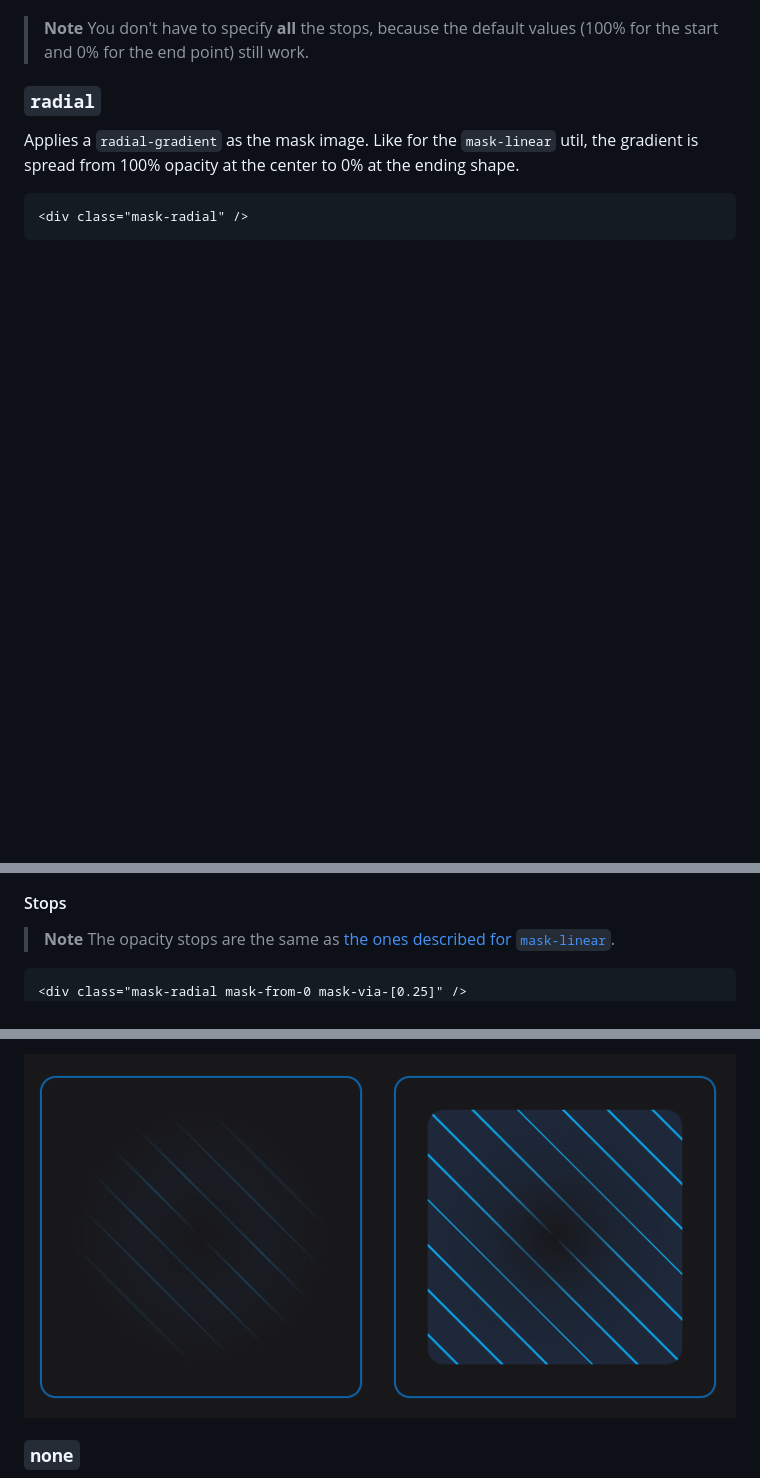
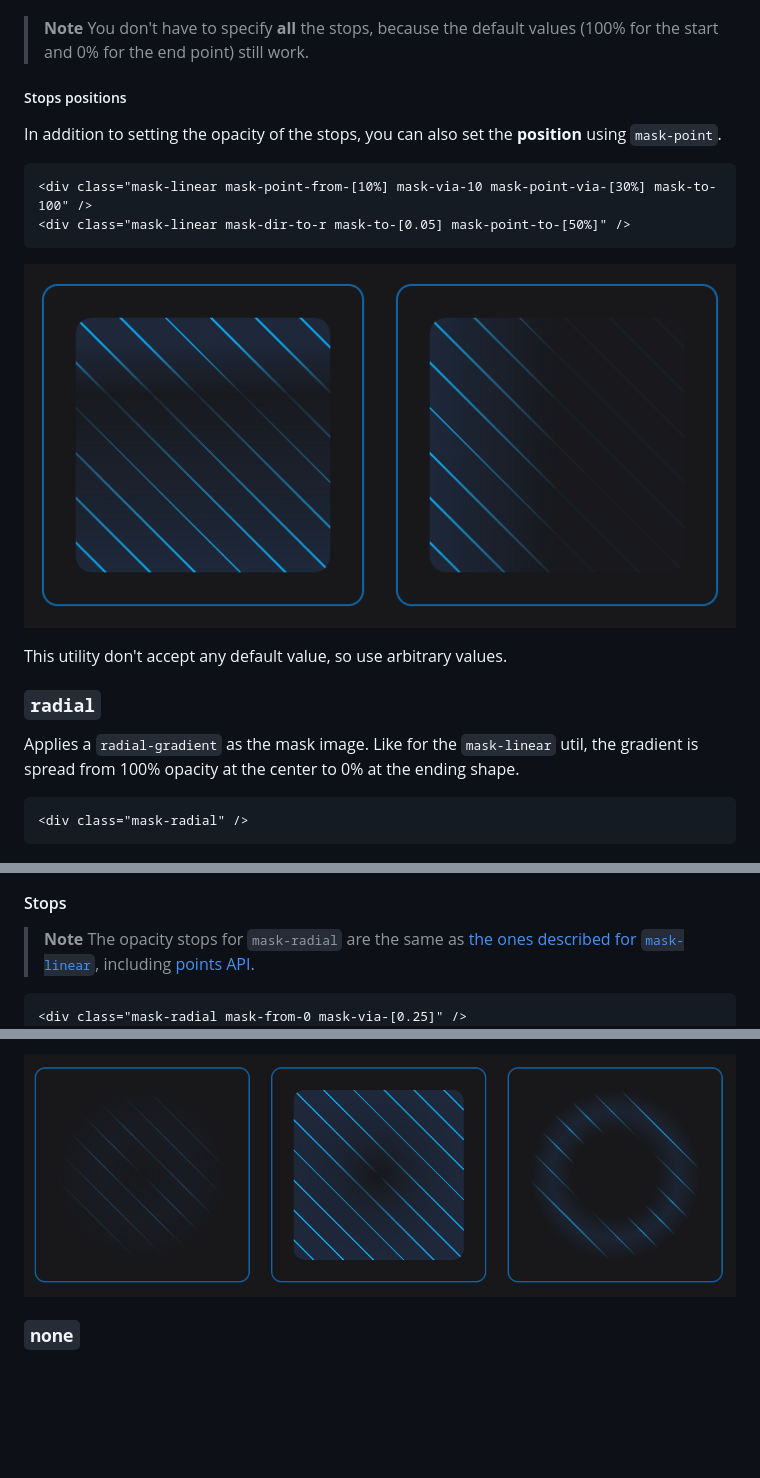
Before and after one commit to pyncz/tailwind-mask-image, a Markdown page: README.md, 3 parts joined by grey strips. GitHub-like rendering; pictures changed too: examples/mask-linear-stops-points.png (added), examples/mask-radial-stops.png; blank space fills up the shorter version.

Commit message:
feat(points): Introduce stops' positions API

````diff
--- a/README.md
+++ b/README.md
@@ -73,6 +73,17 @@ The `opacity` values are taken from your theme specified in the `tailwind.config
 > **Note**
 > You don't have to specify **all** the stops, because the default values (100% for the start and 0% for the end point) still work.
 
+##### Stops positions
+
+In addition to setting the opacity of the stops, you can also set the **position** using `mask-point`.
+
+```html
+<div class="mask-linear mask-point-from-[10%] mask-via-10 mask-point-via-[30%] mask-to-100" />
+<div class="mask-linear mask-dir-to-r mask-to-[0.05] mask-point-to-[50%]" />
+```
+![stops' points example](examples/mask-linear-stops-points.png)
+
+This utility don't accept any default value, so use arbitrary values.
 
 ### `radial`
 
@@ -129,7 +140,7 @@ You can also use arbitrary values:
 #### Stops
 
 > **Note**
-> The opacity stops are the same as [the ones described for `mask-linear`](#opacity-stops).
+> The opacity stops for `mask-radial` are the same as [the ones described for `mask-linear`](#opacity-stops), including [points API](#stops-positions).
 
 ```html
 <div class="mask-radial mask-from-0 mask-via-[0.25]" />
````
Also changed, not shown: other parts of README.md (+2 -1 lines), playground/README.md (+1 -1 lines), examples/arbitrary-conic-gradient.png (renamed from examples/arbitary-conic-gradient.png), examples/arbitrary-image.png (renamed from examples/arbitary-image.png), examples/mask-size-arbitrary.png (renamed from examples/mask-size-arbitary.png), 3 other files.
